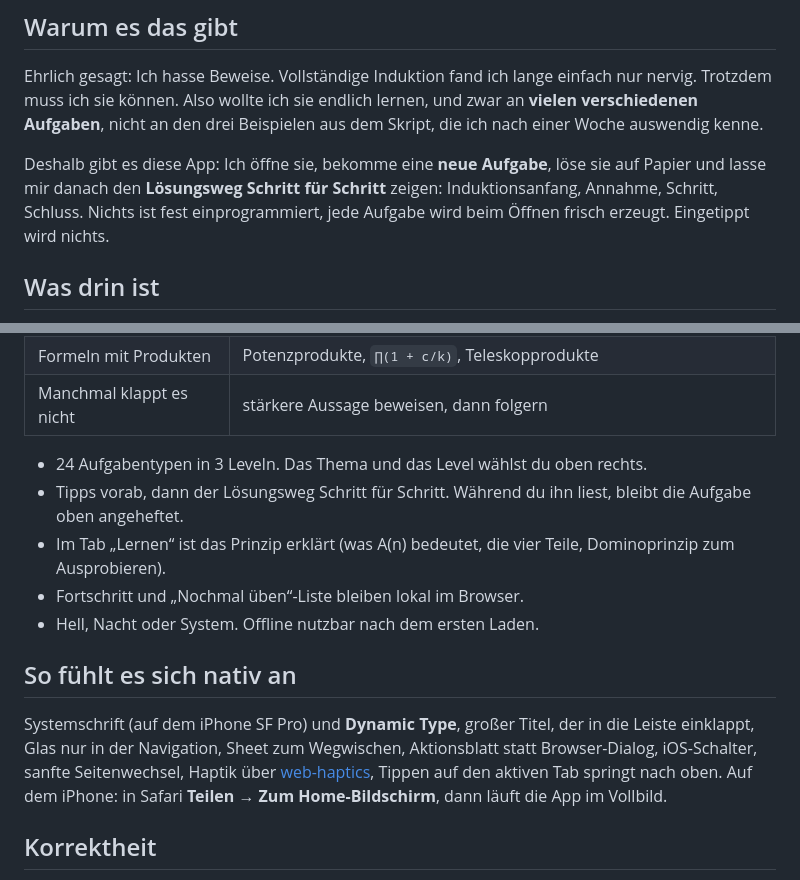
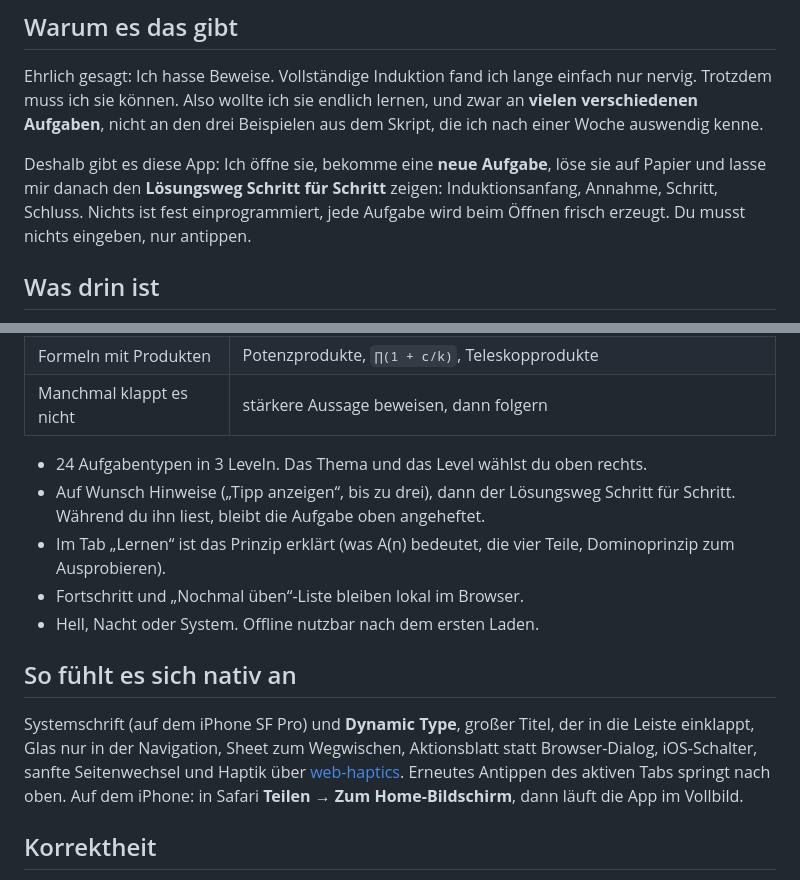
Before and after one commit to Nikityyy/induktion, a Markdown page: README.md, 2 parts joined by grey strips. Rendered like a GitHub page.

Commit message:
fix: README-Wortlaut klarer (antippen statt tippen)

```diff
--- a/README.md
+++ b/README.md
@@ -13,7 +13,7 @@ Aufgaben**, nicht an den drei Beispielen aus dem Skript, die ich nach einer Woch
 
 Deshalb gibt es diese App: Ich öffne sie, bekomme eine **neue Aufgabe**, löse sie auf Papier und lasse
 mir danach den **Lösungsweg Schritt für Schritt** zeigen: Induktionsanfang, Annahme, Schritt, Schluss.
-Nichts ist fest einprogrammiert, jede Aufgabe wird beim Öffnen frisch erzeugt. Eingetippt wird nichts.
+Nichts ist fest einprogrammiert, jede Aufgabe wird beim Öffnen frisch erzeugt. Du musst nichts eingeben, nur antippen.
 
 ## Was drin ist
 
@@ -28,7 +28,7 @@ Die Themen folgen der PDF „Beweise durch vollständige Induktion“ (Luise Ung
 | Manchmal klappt es nicht | stärkere Aussage beweisen, dann folgern |
 
 - 24 Aufgabentypen in 3 Leveln. Das Thema und das Level wählst du oben rechts.
-- Tipps vorab, dann der Lösungsweg Schritt für Schritt. Während du ihn liest, bleibt die Aufgabe oben angeheftet.
+- Auf Wunsch Hinweise („Tipp anzeigen“, bis zu drei), dann der Lösungsweg Schritt für Schritt. Während du ihn liest, bleibt die Aufgabe oben angeheftet.
 - Im Tab „Lernen“ ist das Prinzip erklärt (was A(n) bedeutet, die vier Teile, Dominoprinzip zum Ausprobieren).
 - Fortschritt und „Nochmal üben“-Liste bleiben lokal im Browser.
 - Hell, Nacht oder System. Offline nutzbar nach dem ersten Laden.
@@ -37,8 +37,8 @@ Die Themen folgen der PDF „Beweise durch vollständige Induktion“ (Luise Ung
 
 Systemschrift (auf dem iPhone SF Pro) und **Dynamic Type**, großer Titel, der in die Leiste einklappt,
 Glas nur in der Navigation, Sheet zum Wegwischen, Aktionsblatt statt Browser-Dialog, iOS-Schalter,
-sanfte Seitenwechsel, Haptik über [web-haptics](https://www.jsdelivr.com/package/npm/web-haptics),
-Tippen auf den aktiven Tab springt nach oben. Auf dem iPhone: in Safari **Teilen → Zum Home-Bildschirm**,
+sanfte Seitenwechsel und Haptik über [web-haptics](https://www.jsdelivr.com/package/npm/web-haptics).
+Erneutes Antippen des aktiven Tabs springt nach oben. Auf dem iPhone: in Safari **Teilen → Zum Home-Bildschirm**,
 dann läuft die App im Vollbild.
 
 ## Korrektheit
```
